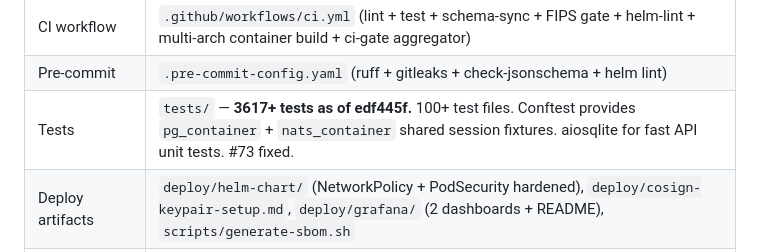
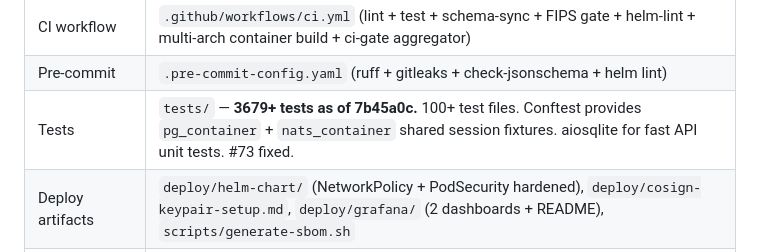
Before and after one commit to pitt-street-labs/expose, a Markdown page: CLAUDE.md, the part around the change. GitHub-like rendering.

Commit message:
docs: CLAUDE.md — final bookkeeping (3679 tests, correlation provenance panel)
Co-Authored-By: Claude Opus 4.6 (1M context) <noreply@anthropic.com>
Signed-off-by: Enema Combatant <enema-combatant@users.noreply.github.com>

```diff
--- a/CLAUDE.md
+++ b/CLAUDE.md
@@ -71,7 +71,7 @@ This repository (`pitt-street-labs/ff6k` on internal Gitea — repo path retains
 | Helm chart | `deploy/helm-chart/` (skeleton — full per-component manifests land Sprint 5+) |
 | CI workflow | `.github/workflows/ci.yml` (lint + test + schema-sync + FIPS gate + helm-lint + multi-arch container build + ci-gate aggregator) |
 | Pre-commit | `.pre-commit-config.yaml` (ruff + gitleaks + check-jsonschema + helm lint) |
-| Tests | `tests/` — **3617+ tests as of edf445f.** 100+ test files. Conftest provides `pg_container` + `nats_container` shared session fixtures. aiosqlite for fast API unit tests. #73 fixed. |
+| Tests | `tests/` — **3679+ tests as of 7b45a0c.** 100+ test files. Conftest provides `pg_container` + `nats_container` shared session fixtures. aiosqlite for fast API unit tests. #73 fixed. |
 | Deploy artifacts | `deploy/helm-chart/` (NetworkPolicy + PodSecurity hardened), `deploy/cosign-keypair-setup.md`, `deploy/grafana/` (2 dashboards + README), `scripts/generate-sbom.sh` |
 | Strategy docs | `docs/strategy/` — postgres-deployment-guide, lab-to-production-runbook, network-security-guide, sbom-and-signing-guide, air-gap-deployment-guide, persona-analysis, competitive-analysis, framework-annotation, sdlp, federal-customer-deployment-guide, critical-path, commercial-moat-and-revenue, framework-mapping |
 | GitHub-launch docs | `README.md` (public-facing), `CHANGELOG.md` (v0.2.0), `ROADMAP.md`, `GOVERNANCE.md`, `CONTRIBUTING.md` (rewritten for public), `docs/collectors.md` (41-collector catalog), `docs/quickstart.md` (full API catalog), `docs/why-expose.md` (12-axis comparison), `docs/use-cases.md` (8 persona workflows), `docs/user-guide.md` (1298-line feature walkthrough) |
```
